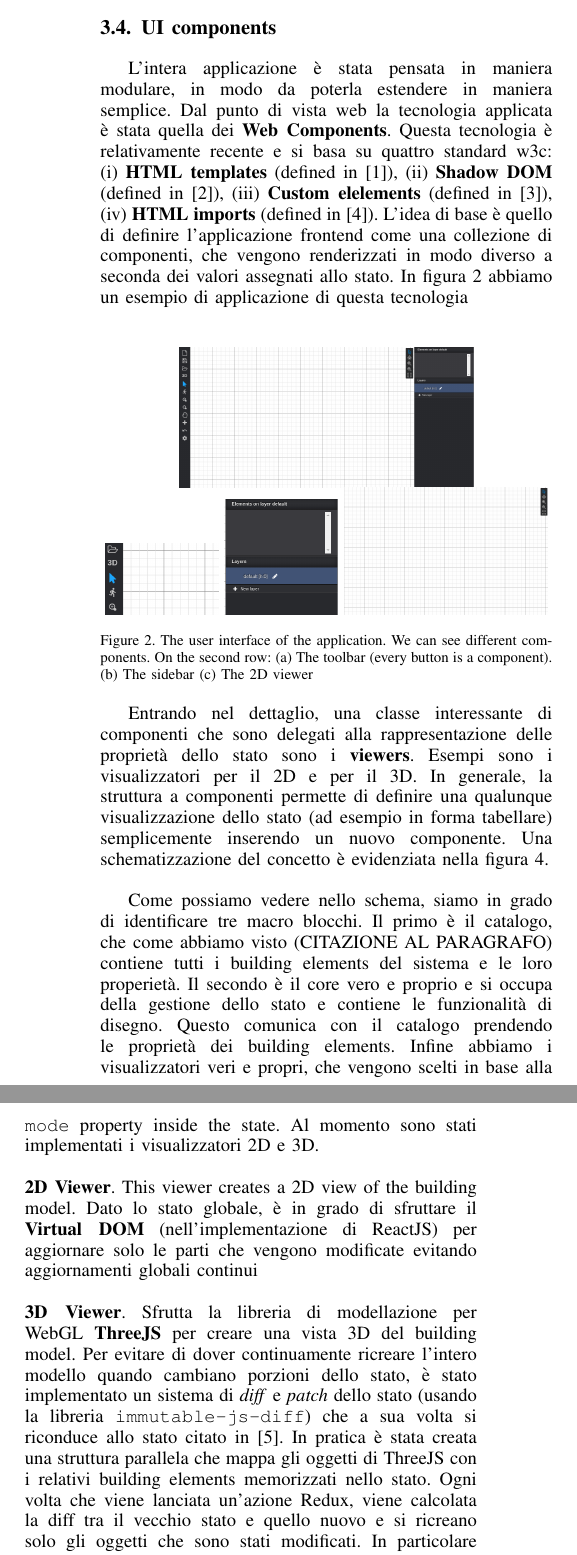
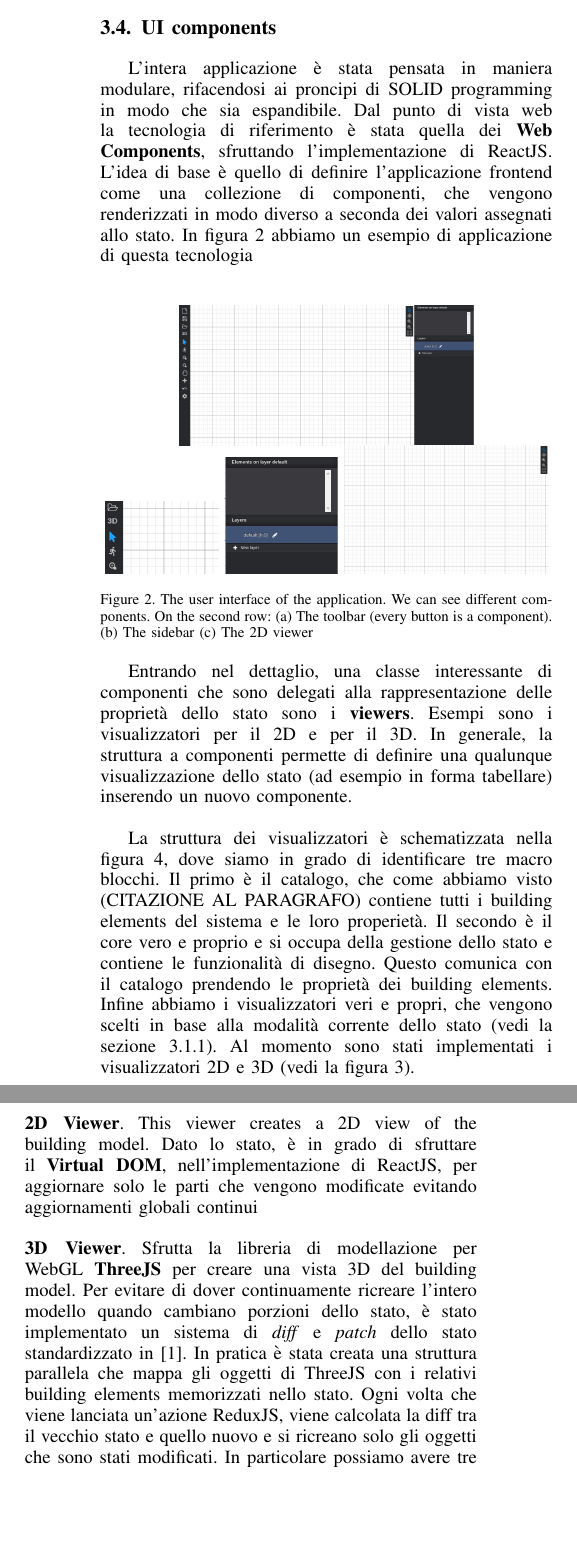
Before and after one commit to cvdlab/ecba2017-rome, a LaTeX paper (bare_conf_compsoc.tex, which reads contents/3_methodology.tex): two parts of the columns of page 3 of 4, joined at a grey line, cut so that both start at the same text, the shorter picture padded with empty space. Compiled offline with pdfLaTeX; a missing font is replaced by an installed copy or a similar font; a LaTeX package or settings file that is missing is left out.

Commit message:
Update UI

```diff
--- a/contents/3_methodology.tex
+++ b/contents/3_methodology.tex
@@ -42,7 +42,7 @@ La categorizzazione individua un insieme di casi d'uso con cui l'utente pu\`o in
 
 \subsection{UI components}
 
-L'intera applicazione \`e stata pensata in maniera modulare, in modo da poterla estendere in maniera semplice. Dal punto di vista web la tecnologia applicata \`e stata quella dei \textbf{Web Components}. Questa tecnologia \`e relativamente recente e si basa su quattro standard w3c: (i) \textbf{HTML templates} (defined in~\cite{Leithead:14:H}), (ii) \textbf{Shadow DOM} (defined in~\cite{9675597}), (iii) \textbf{Custom elelements} (defined in~\cite{6190251}), (iv) \textbf{HTML imports} (defined in~\cite{Glazkov:16:HI}). L'idea di base \`e quello di definire l'applicazione frontend come una collezione di componenti, che vengono renderizzati in modo diverso a seconda dei valori assegnati allo stato. In figura~\ref{fig_ui} abbiamo un esempio di applicazione di questa tecnologia \\
+L'intera applicazione \`e stata pensata in maniera modulare, rifacendosi ai proncipi di SOLID programming in modo che sia espandibile. Dal punto di vista web la tecnologia di riferimento \`e stata quella dei \textbf{Web Components}, sfruttando l'implementazione di ReactJS. L'idea di base \`e quello di definire l'applicazione frontend come una collezione di componenti, che vengono renderizzati in modo diverso a seconda dei valori assegnati allo stato. In figura~\ref{fig_ui} abbiamo un esempio di applicazione di questa tecnologia \\
 
 \begin{figure}[h]
 \centering
@@ -55,11 +55,11 @@ L'intera applicazione \`e stata pensata in maniera modulare, in modo da poterla
 \label{fig_ui}
 \end{figure}
 
-Entrando nel dettaglio, una classe interessante di componenti che sono delegati alla rappresentazione delle propriet\`a dello stato sono i \textbf{viewers}. Esempi sono i visualizzatori per il 2D e per il 3D. In generale, la struttura a componenti permette di definire una qualunque visualizzazione dello stato (ad esempio in forma tabellare) semplicemente inserendo un nuovo componente. Una schematizzazione del concetto \`e evidenziata nella figura~\ref{fig_viewers}.\\
+Entrando nel dettaglio, una classe interessante di componenti che sono delegati alla rappresentazione delle propriet\`a dello stato sono i \textbf{viewers}. Esempi sono i visualizzatori per il 2D e per il 3D. In generale, la struttura a componenti permette di definire una qualunque visualizzazione dello stato (ad esempio in forma tabellare) inserendo un nuovo componente.\\
 
-Come possiamo vedere nello schema, siamo in grado di identificare tre macro blocchi. Il primo \`e il catalogo, che come abbiamo visto (CITAZIONE AL PARAGRAFO) contiene tutti i building elements del sistema e le loro properiet\`a. Il secondo \`e il core vero e proprio e si occupa della gestione dello stato e contiene le funzionalit\`a di disegno. Questo comunica con il catalogo prendendo le propriet\`a dei building elements. Infine abbiamo i visualizzatori veri e propri, che vengono scelti in base alla \texttt{mode} property inside the state. Al momento sono stati implementati i visualizzatori 2D e 3D.\\\\
-\textbf{2D Viewer}. This viewer creates a 2D view of the building model. Dato lo stato globale, \`e in grado di sfruttare il \textbf{Virtual DOM} (nell'implementazione di ReactJS) per aggiornare solo le parti che vengono modificate evitando aggiornamenti globali continui\\\\
-\textbf{3D Viewer}. Sfrutta la libreria di modellazione per WebGL \textbf{ThreeJS} per creare una vista 3D del building model. Per evitare di dover continuamente ricreare l'intero modello quando cambiano porzioni dello stato, \`e stato implementato un sistema di \textit{diff} e \textit{patch} dello stato (usando la libreria \texttt{immutable-js-diff}) che a sua volta si riconduce allo stato citato in~\cite{rfc6902}. In pratica \`e stata creata una struttura parallela che mappa gli oggetti di ThreeJS con i relativi building elements memorizzati nello stato. Ogni volta che viene lanciata un'azione Redux, viene calcolata la diff tra il vecchio stato e quello nuovo e si ricreano solo gli oggetti che sono stati modificati. In particolare possiamo avere tre possibili \textit{operations}: (i) \textbf{add}, (ii) \textbf{replace} and (iii) \textbf{remove}. For every operation, viene determinato un diverso tipo di comportamento in base al particolare building element cambiato, coinvolgendo eventualmente building elements correlati
+La struttura dei visualizzatori \`e schematizzata nella figura~\ref{fig_viewers}, dove siamo in grado di identificare tre macro blocchi. Il primo \`e il catalogo, che come abbiamo visto (CITAZIONE AL PARAGRAFO) contiene tutti i building elements del sistema e le loro properiet\`a. Il secondo \`e il core vero e proprio e si occupa della gestione dello stato e contiene le funzionalit\`a di disegno. Questo comunica con il catalogo prendendo le propriet\`a dei building elements. Infine abbiamo i visualizzatori veri e propri, che vengono scelti in base alla modalit\`a corrente dello stato (vedi la sezione~\ref{sec:fsm}). Al momento sono stati implementati i visualizzatori 2D e 3D (vedi la figura~\ref{fig_viewer}).\\\\
+\textbf{2D Viewer}. This viewer creates a 2D view of the building model. Dato lo stato, \`e in grado di sfruttare il \textbf{Virtual DOM}, nell'implementazione di ReactJS, per aggiornare solo le parti che vengono modificate evitando aggiornamenti globali continui\\\\
+\textbf{3D Viewer}. Sfrutta la libreria di modellazione per WebGL \textbf{ThreeJS} per creare una vista 3D del building model. Per evitare di dover continuamente ricreare l'intero modello quando cambiano porzioni dello stato, \`e stato implementato un sistema di \textit{diff} e \textit{patch} dello stato standardizzato in~\cite{rfc6902}. In pratica \`e stata creata una struttura parallela che mappa gli oggetti di ThreeJS con i relativi building elements memorizzati nello stato. Ogni volta che viene lanciata un'azione ReduxJS, viene calcolata la diff tra il vecchio stato e quello nuovo e si ricreano solo gli oggetti che sono stati modificati. In particolare possiamo avere tre possibili \textit{operations}: (i) \textbf{add}, (ii) \textbf{replace} and (iii) \textbf{remove}. For every operation, viene determinato un diverso tipo di comportamento in base al particolare building element cambiato, coinvolgendo eventualmente building elements correlati
 
 
 \begin{figure}[htb]
```
Also changed, not shown: contents/3_methodology.tex (2 more changed lines).
